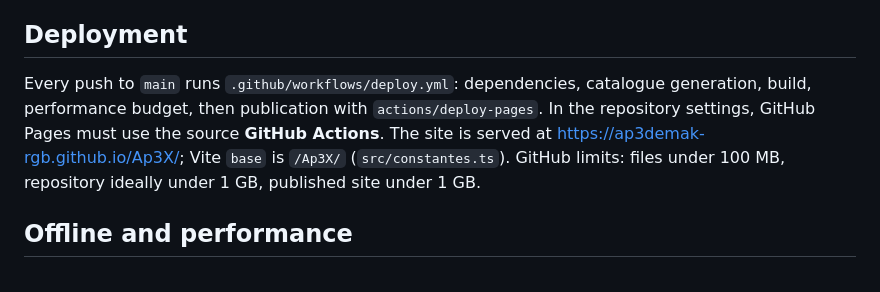
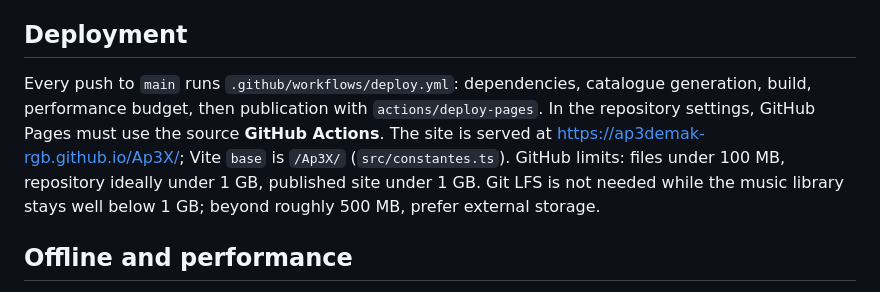
Before and after one commit to ap3demak-rgb/Ap3X, a Markdown page: README.md, the part around the change. Rendered like a GitHub page.

```diff
--- a/README.md
+++ b/README.md
@@ -7,7 +7,7 @@ Static music listening site (SoundCloud style) for the AP3X Records catalogue, b
 
 ## Deployment
 
-Every push to `main` runs `.github/workflows/deploy.yml`: dependencies, catalogue generation, build, performance budget, then publication with `actions/deploy-pages`. In the repository settings, GitHub Pages must use the source **GitHub Actions**. The site is served at <https://ap3demak-rgb.github.io/Ap3X/>; Vite `base` is `/Ap3X/` (`src/constantes.ts`). GitHub limits: files under 100 MB, repository ideally under 1 GB, published site under 1 GB.
+Every push to `main` runs `.github/workflows/deploy.yml`: dependencies, catalogue generation, build, performance budget, then publication with `actions/deploy-pages`. In the repository settings, GitHub Pages must use the source **GitHub Actions**. The site is served at <https://ap3demak-rgb.github.io/Ap3X/>; Vite `base` is `/Ap3X/` (`src/constantes.ts`). GitHub limits: files under 100 MB, repository ideally under 1 GB, published site under 1 GB. Git LFS is not needed while the music library stays well below 1 GB; beyond roughly 500 MB, prefer external storage.
 
 ## Offline and performance
 
```
Also changed, not shown: CHANGELOG.md (+1 -1 lines).
